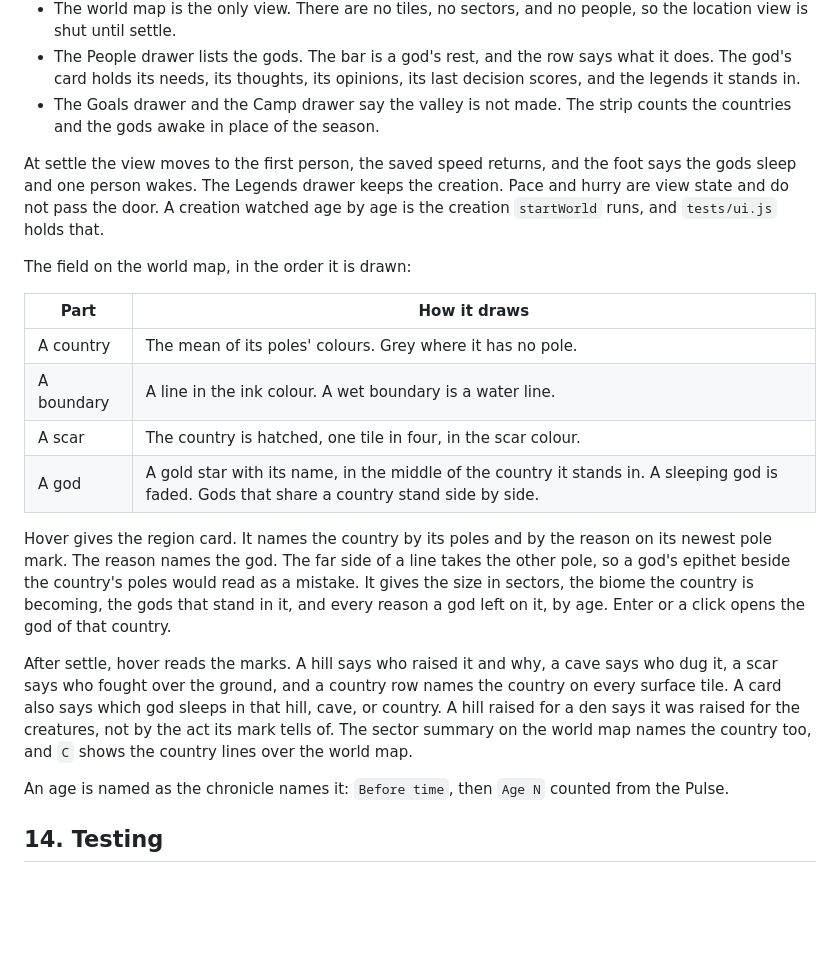
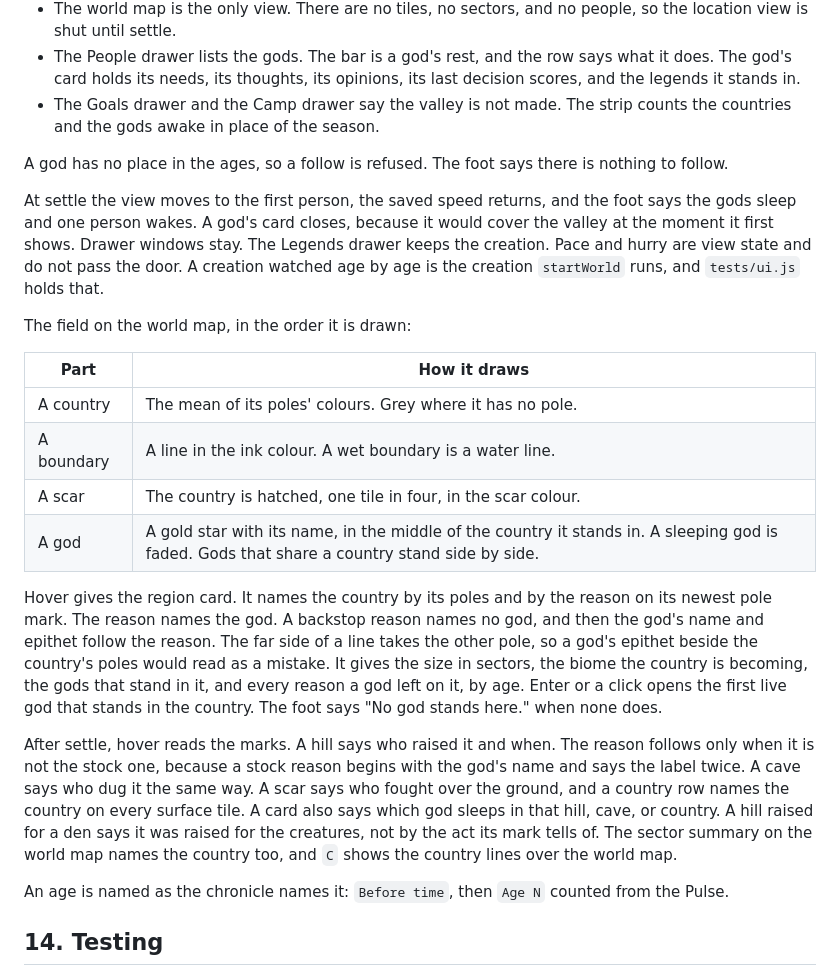
Before and after one commit to earchibald/hamlet-dev, a Markdown page: design/notes.md, the part around the change. Drawn GitHub-style; blank space fills up the shorter version.

Commit message:
Notes: the ages refuse a follow, and a mark row prints only a reason worth printing
Section 13a now says what the code does: the hill and cave rows give who and
when, and the reason only when it is not the stock one; a backstop reason names
no god, so the god's name follows it; Enter opens the first live god that stands
in the country; a follow is refused in the ages; at settle a god's card closes
and drawer windows stay.

Co-Authored-By: Claude Fable 5.1 <noreply@anthropic.com>

```diff
--- a/design/notes.md
+++ b/design/notes.md
@@ -204,7 +204,9 @@ The page opens in the gods era. The player watches the creation age by age. The
 - The People drawer lists the gods. The bar is a god's rest, and the row says what it does. The god's card holds its needs, its thoughts, its opinions, its last decision scores, and the legends it stands in.
 - The Goals drawer and the Camp drawer say the valley is not made. The strip counts the countries and the gods awake in place of the season.
 
-At settle the view moves to the first person, the saved speed returns, and the foot says the gods sleep and one person wakes. The Legends drawer keeps the creation. Pace and hurry are view state and do not pass the door. A creation watched age by age is the creation `startWorld` runs, and `tests/ui.js` holds that.
+A god has no place in the ages, so a follow is refused. The foot says there is nothing to follow.
+
+At settle the view moves to the first person, the saved speed returns, and the foot says the gods sleep and one person wakes. A god's card closes, because it would cover the valley at the moment it first shows. Drawer windows stay. The Legends drawer keeps the creation. Pace and hurry are view state and do not pass the door. A creation watched age by age is the creation `startWorld` runs, and `tests/ui.js` holds that.
 
 The field on the world map, in the order it is drawn:
 
@@ -215,9 +217,9 @@ The field on the world map, in the order it is drawn:
 | A scar | The country is hatched, one tile in four, in the scar colour. |
 | A god | A gold star with its name, in the middle of the country it stands in. A sleeping god is faded. Gods that share a country stand side by side. |
 
-Hover gives the region card. It names the country by its poles and by the reason on its newest pole mark. The reason names the god. The far side of a line takes the other pole, so a god's epithet beside the country's poles would read as a mistake. It gives the size in sectors, the biome the country is becoming, the gods that stand in it, and every reason a god left on it, by age. Enter or a click opens the god of that country.
+Hover gives the region card. It names the country by its poles and by the reason on its newest pole mark. The reason names the god. A backstop reason names no god, and then the god's name and epithet follow the reason. The far side of a line takes the other pole, so a god's epithet beside the country's poles would read as a mistake. It gives the size in sectors, the biome the country is becoming, the gods that stand in it, and every reason a god left on it, by age. Enter or a click opens the first live god that stands in the country. The foot says "No god stands here." when none does.
 
-After settle, hover reads the marks. A hill says who raised it and why, a cave says who dug it, a scar says who fought over the ground, and a country row names the country on every surface tile. A card also says which god sleeps in that hill, cave, or country. A hill raised for a den says it was raised for the creatures, not by the act its mark tells of. The sector summary on the world map names the country too, and `C` shows the country lines over the world map.
+After settle, hover reads the marks. A hill says who raised it and when. The reason follows only when it is not the stock one, because a stock reason begins with the god's name and says the label twice. A cave says who dug it the same way. A scar says who fought over the ground, and a country row names the country on every surface tile. A card also says which god sleeps in that hill, cave, or country. A hill raised for a den says it was raised for the creatures, not by the act its mark tells of. The sector summary on the world map names the country too, and `C` shows the country lines over the world map.
 
 An age is named as the chronicle names it: `Before time`, then `Age N` counted from the Pulse.
 
```
